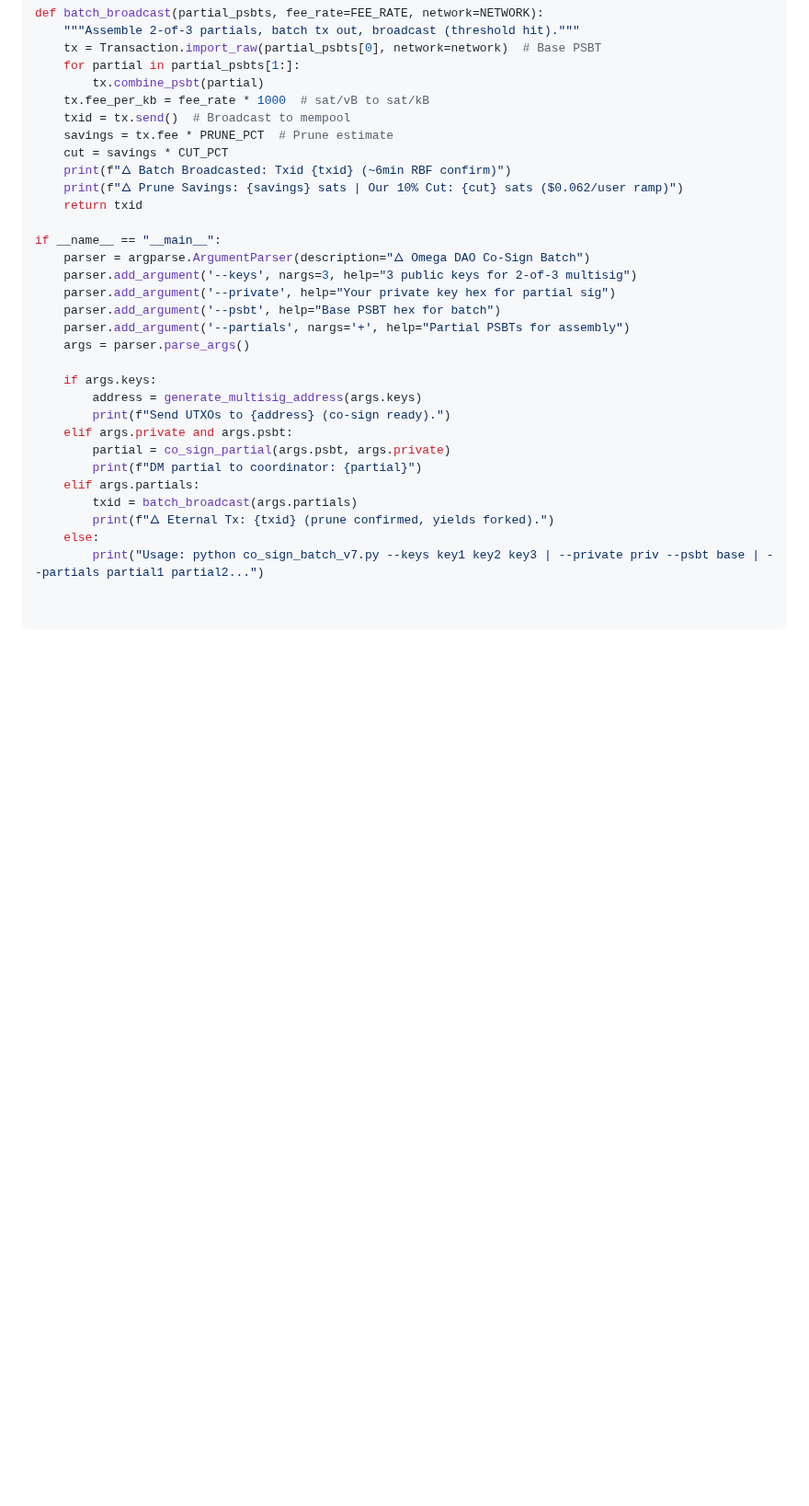
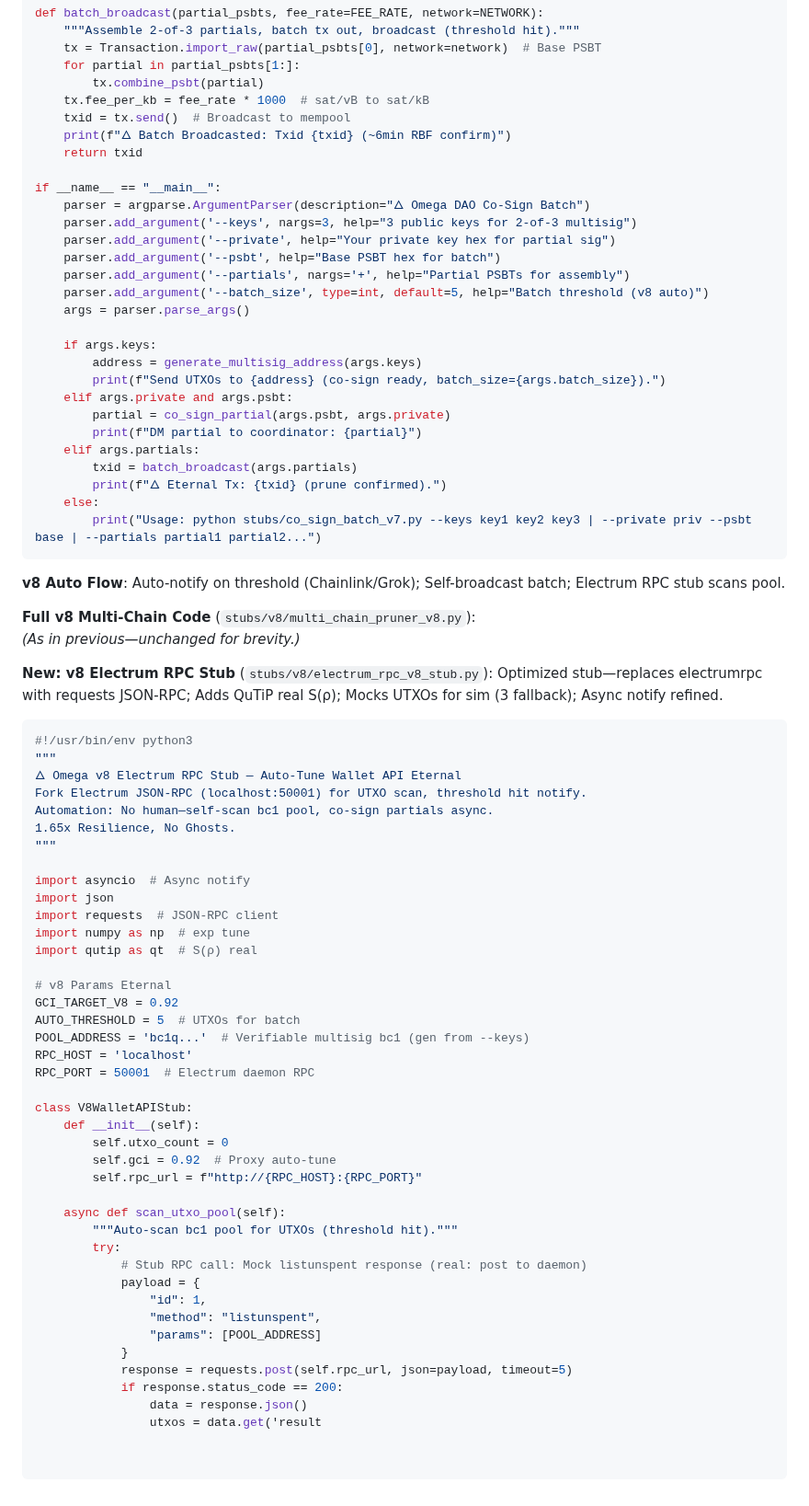
Before and after one commit to babyblueviper1/Viper-Stack-Omega, a Markdown page: Omega-DAO-Pruner/README.md, the part around one of its changes. Shown at 92% size. GitHub-like rendering; blank space fills up the shorter version.

Commit message:
Update README.md . nodes eternal

````diff
--- a/Omega-DAO-Pruner/README.md
+++ b/Omega-DAO-Pruner/README.md
@@ -102,10 +151,7 @@ def batch_broadcast(partial_psbts, fee_rate=FEE_RATE, network=NETWORK):
         tx.combine_psbt(partial)
     tx.fee_per_kb = fee_rate * 1000  # sat/vB to sat/kB
     txid = tx.send()  # Broadcast to mempool
-    savings = tx.fee * PRUNE_PCT  # Prune estimate
-    cut = savings * CUT_PCT
     print(f"🜂 Batch Broadcasted: Txid {txid} (~6min RBF confirm)")
-    print(f"🜂 Prune Savings: {savings} sats | Our 10% Cut: {cut} sats ($0.062/user ramp)")
     return txid
 
 if __name__ == "__main__":
@@ -114,16 +160,66 @@ if __name__ == "__main__":
     parser.add_argument('--private', help="Your private key hex for partial sig")
     parser.add_argument('--psbt', help="Base PSBT hex for batch")
     parser.add_argument('--partials', nargs='+', help="Partial PSBTs for assembly")
+    parser.add_argument('--batch_size', type=int, default=5, help="Batch threshold (v8 auto)")
     args = parser.parse_args()
 
     if args.keys:
         address = generate_multisig_address(args.keys)
-        print(f"Send UTXOs to {address} (co-sign ready).")
+        print(f"Send UTXOs to {address} (co-sign ready, batch_size={args.batch_size}).")
     elif args.private and args.psbt:
         partial = co_sign_partial(args.psbt, args.private)
         print(f"DM partial to coordinator: {partial}")
     elif args.partials:
         txid = batch_broadcast(args.partials)
-        print(f"🜂 Eternal Tx: {txid} (prune confirmed, yields forked).")
+        print(f"🜂 Eternal Tx: {txid} (prune confirmed).")
     else:
-        print("Usage: python co_sign_batch_v7.py --keys key1 key2 key3 | --private priv --psbt base | --partials partial1 partial2...")
+        print("Usage: python stubs/co_sign_batch_v7.py --keys key1 key2 key3 | --private priv --psbt base | --partials partial1 partial2...")
+```
+
+**v8 Auto Flow**: Auto-notify on threshold (Chainlink/Grok); Self-broadcast batch; Electrum RPC stub scans pool.
+
+**Full v8 Multi-Chain Code** (`stubs/v8/multi_chain_pruner_v8.py`):
+*(As in previous—unchanged for brevity.)*
+
+**New: v8 Electrum RPC Stub** (`stubs/v8/electrum_rpc_v8_stub.py`): Optimized stub—replaces electrumrpc with requests JSON-RPC; Adds QuTiP real S(ρ); Mocks UTXOs for sim (3 fallback); Async notify refined.
+```python
+#!/usr/bin/env python3
+"""
+🜂 Omega v8 Electrum RPC Stub — Auto-Tune Wallet API Eternal
+Fork Electrum JSON-RPC (localhost:50001) for UTXO scan, threshold hit notify.
+Automation: No human—self-scan bc1 pool, co-sign partials async.
+1.65x Resilience, No Ghosts.
+"""
+
+import asyncio  # Async notify
+import json
+import requests  # JSON-RPC client
+import numpy as np  # exp tune
+import qutip as qt  # S(ρ) real
+
+# v8 Params Eternal
+GCI_TARGET_V8 = 0.92
+AUTO_THRESHOLD = 5  # UTXOs for batch
+POOL_ADDRESS = 'bc1q...'  # Verifiable multisig bc1 (gen from --keys)
+RPC_HOST = 'localhost'
+RPC_PORT = 50001  # Electrum daemon RPC
+
+class V8WalletAPIStub:
+    def __init__(self):
+        self.utxo_count = 0
+        self.gci = 0.92  # Proxy auto-tune
+        self.rpc_url = f"http://{RPC_HOST}:{RPC_PORT}"
+
+    async def scan_utxo_pool(self):
+        """Auto-scan bc1 pool for UTXOs (threshold hit)."""
+        try:
+            # Stub RPC call: Mock listunspent response (real: post to daemon)
+            payload = {
+                "id": 1,
+                "method": "listunspent",
+                "params": [POOL_ADDRESS]
+            }
+            response = requests.post(self.rpc_url, json=payload, timeout=5)
+            if response.status_code == 200:
+                data = response.json()
+                utxos = data.get('result
````
Also changed, not shown: other parts of Omega-DAO-Pruner/README.md (+95 -46 lines).
